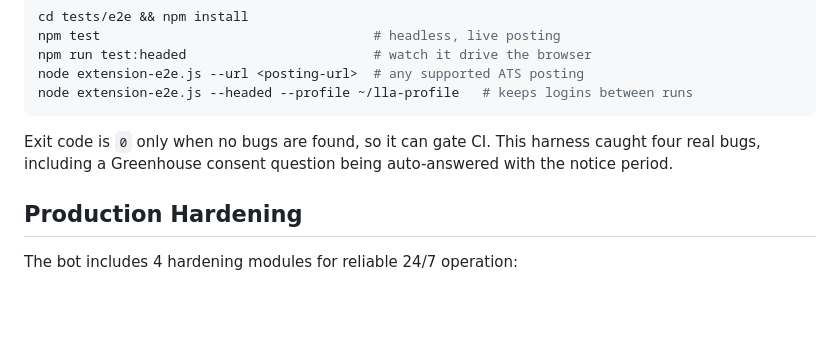
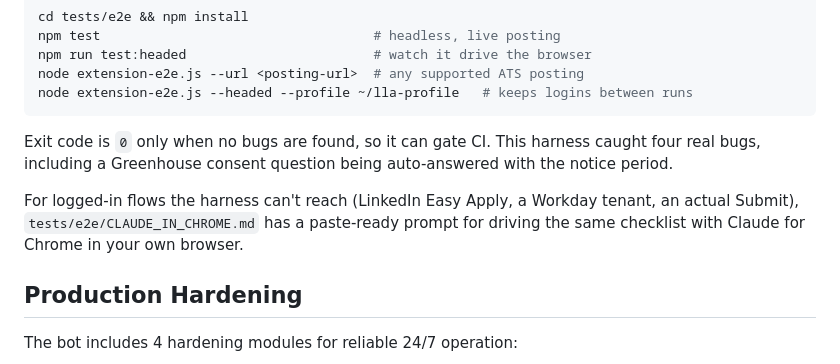
Before and after one commit to ankitjha67/linkedin-lightning-applier, a Markdown page: README.md, the part around the change. GitHub-like rendering; blank space fills up the shorter version.

Commit message:
Add Claude for Chrome testing guide (tests/e2e/CLAUDE_IN_CHROME.md)
The automated harness runs in a throwaway browser with no logins, so it stops
where a site asks who you are. This covers the rest: a paste-ready prompt for
driving the same checklist with Claude for Chrome in the user's own browser,
with their own sessions.

- States the honest division of labour: the user must load the unpacked
  extension (chrome:// pages are off-limits to extensions, so Claude can't),
  Claude drives the postings and reports, the user clicks Submit.
- Safety rules first in the prompt: never click a final submit button, don't
  invent data, and don't attribute the job board's own console errors to us.
- Regression checks for the bugs already fixed and shipped: a consent/privacy
  question must never contain a notice period/salary/city, work authorization
  must reflect real citizenship + visas, sponsorship must be the inverse of
  authorization for the same country, resume must attach, and filling must not
  increment "Applied today" while auto-submit is off.
- Structured output format (field table + numbered BUGS FOUND + safe-to-submit)
  so findings paste straight back into a Claude Code session as actionable
  reports.
- Follow-up prompts for the three things only a logged-in browser can reach:
  LinkedIn Easy Apply, a Workday tenant with an existing account, and a
  cross-board fill-rate sweep.

Linked from tests/e2e/README.md and the main README.

Co-Authored-By: Claude Opus 4.8 (1M context) <noreply@anthropic.com>
Claude-Session: https://claude.ai/code/session_01Mm3GqS7h22VcUR95kG1HdF

```diff
--- a/README.md
+++ b/README.md
@@ -582,6 +582,10 @@ Exit code is `0` only when no bugs are found, so it can gate CI. This harness
 caught four real bugs, including a Greenhouse consent question being
 auto-answered with the notice period.
 
+For logged-in flows the harness can't reach (LinkedIn Easy Apply, a Workday
+tenant, an actual Submit), `tests/e2e/CLAUDE_IN_CHROME.md` has a paste-ready
+prompt for driving the same checklist with Claude for Chrome in your own browser.
+
 ## Production Hardening
 
 The bot includes 4 hardening modules for reliable 24/7 operation:
```
Also changed, not shown: 2 other files.
